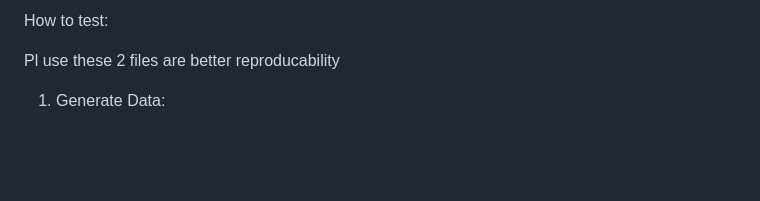
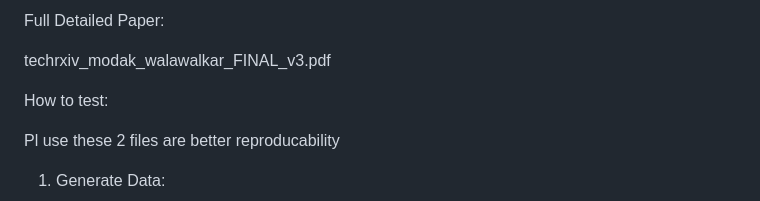
Before and after one commit to RahulModak74/BATTERY_REIMANNIAN_PAPER, a Markdown page: README.md, the part around the change. Drawn GitHub-style; blank space fills up the shorter version.

```diff
--- a/README.md
+++ b/README.md
@@ -1,4 +1,7 @@
 
+Full Detailed Paper:
+
+techrxiv_modak_walawalkar_FINAL_v3.pdf
 
 
 How to test:
```
